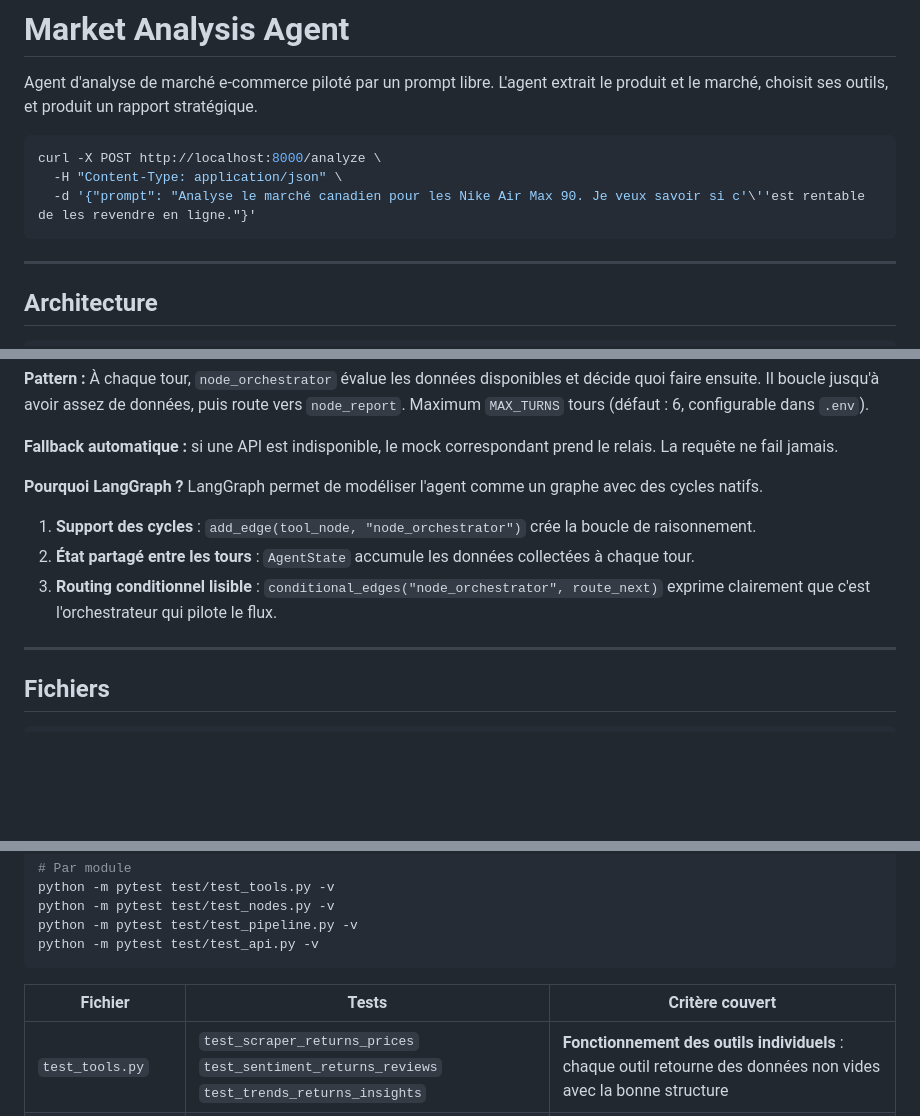
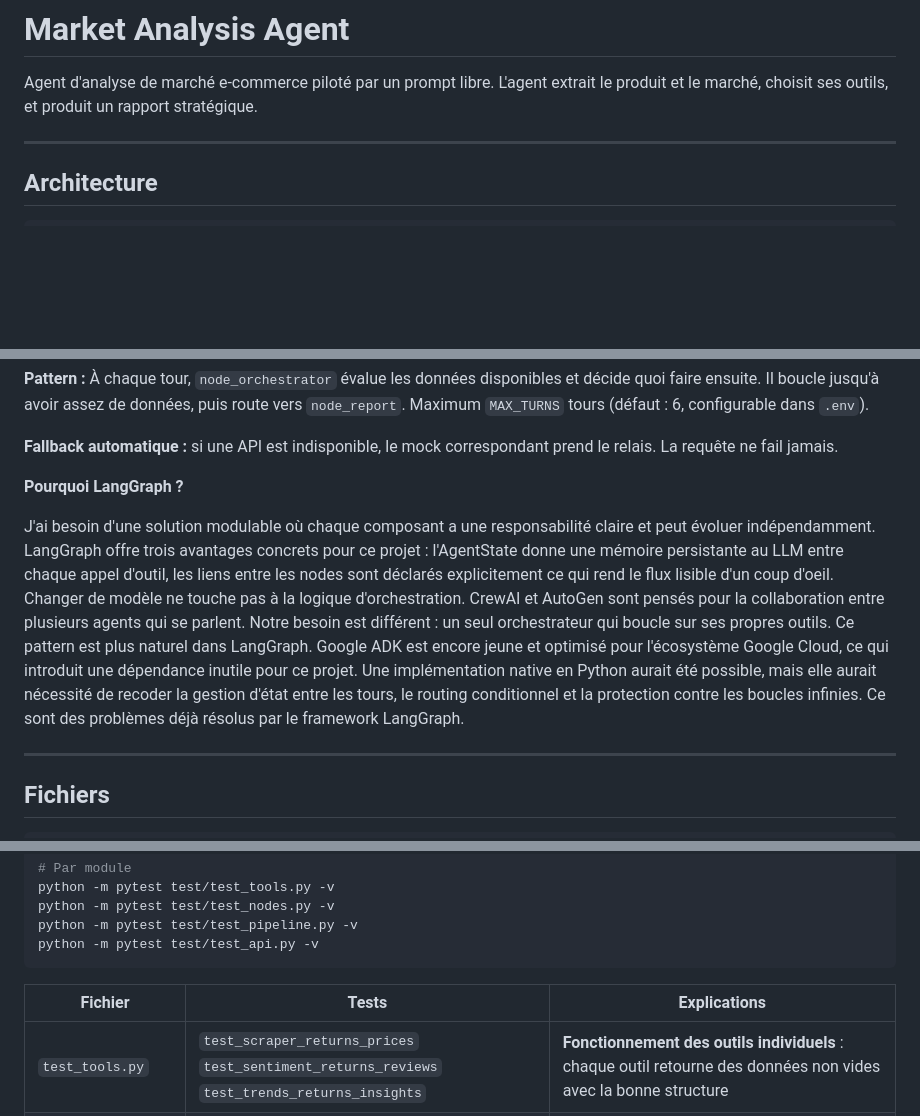
Before and after one commit to WAZOH/langgraph-ecommerce-analysis, a Markdown page: README.md, 3 parts joined by grey strips. Rendered like a GitHub page; blank space fills up the shorter version.

Commit message:
Minor fix in README.md

````diff
--- a/README.md
+++ b/README.md
@@ -2,12 +2,6 @@
 
 Agent d'analyse de marché e-commerce piloté par un prompt libre.
 L'agent extrait le produit et le marché, choisit ses outils, et produit un rapport stratégique.
-
-```bash
-curl -X POST http://localhost:8000/analyze \
-  -H "Content-Type: application/json" \
-  -d '{"prompt": "Analyse le marché canadien pour les Nike Air Max 90. Je veux savoir si c'\''est rentable de les revendre en ligne."}'
-```
 
 ---
 
@@ -47,11 +41,10 @@ POST /analyze { "prompt": "..." }
 **Fallback automatique :** si une API est indisponible, le mock correspondant prend le relais. La requête ne fail jamais.
 
 **Pourquoi LangGraph ?**
-LangGraph permet de modéliser l'agent comme un graphe avec des cycles natifs.
 
-1. **Support des cycles** : `add_edge(tool_node, "node_orchestrator")` crée la boucle de raisonnement.
-2. **État partagé entre les tours** : `AgentState` accumule les données collectées à chaque tour.
-3. **Routing conditionnel lisible** : `conditional_edges("node_orchestrator", route_next)` exprime clairement que c'est l'orchestrateur qui pilote le flux.
+J'ai besoin d'une solution modulable où chaque composant a une responsabilité claire et peut évoluer indépendamment. LangGraph offre trois avantages concrets pour ce projet : l'AgentState donne une mémoire persistante au LLM entre chaque appel d'outil, les liens entre les nodes sont déclarés explicitement ce qui rend le flux lisible d'un coup d'oeil. Changer de modèle ne touche pas à la logique d'orchestration.
+CrewAI et AutoGen sont pensés pour la collaboration entre plusieurs agents qui se parlent. Notre besoin est différent : un seul orchestrateur qui boucle sur ses propres outils. Ce pattern est plus naturel dans LangGraph. Google ADK est encore jeune et optimisé pour l'écosystème Google Cloud, ce qui introduit une dépendance inutile pour ce projet.
+Une implémentation native en Python aurait été possible, mais elle aurait nécessité de recoder la gestion d'état entre les tours, le routing conditionnel et la protection contre les boucles infinies. Ce sont des problèmes déjà résolus par le framework LangGraph.
 
 ---
 
@@ -152,7 +145,7 @@ python -m pytest test/test_pipeline.py -v
 python -m pytest test/test_api.py -v
 ```
 
-| Fichier | Tests | Critère couvert |
+| Fichier | Tests | Explications |
 |---|---|---|
 | `test_tools.py` | `test_scraper_returns_prices`<br>`test_sentiment_returns_reviews`<br>`test_trends_returns_insights` | **Fonctionnement des outils individuels** : chaque outil retourne des données non vides avec la bonne structure |
 | `test_nodes.py` | `test_orchestrator_routes_to_valid_node`<br>`test_data_nodes_collect_data` | **Orchestration de l'agent** : l'orchestrateur choisit un node valide et les nodes collectent des données |
````
